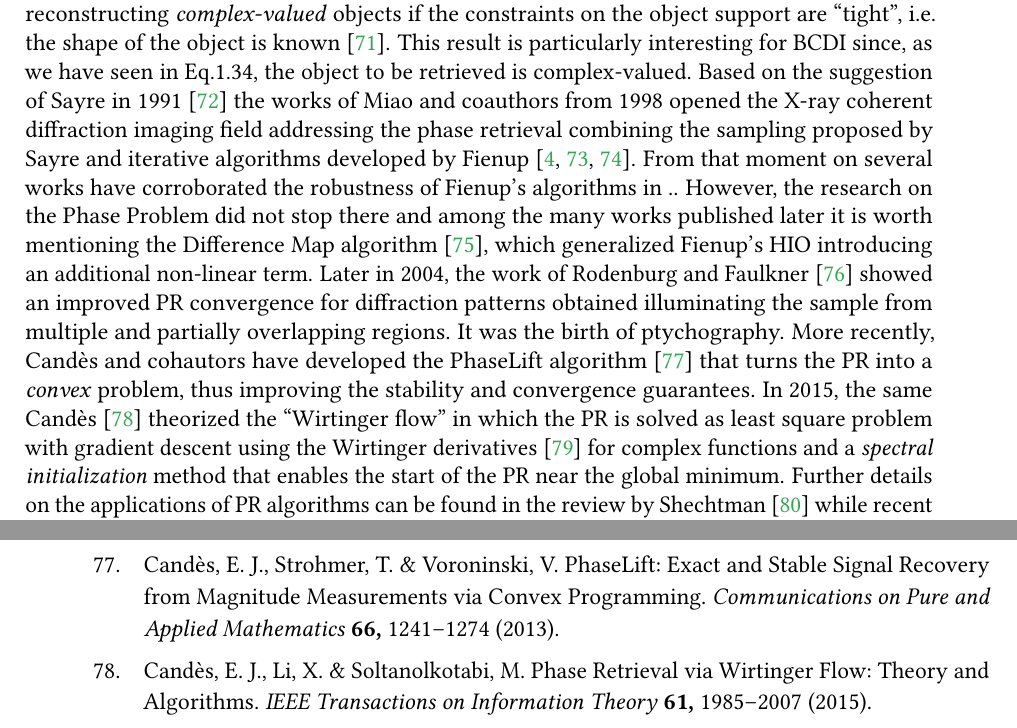
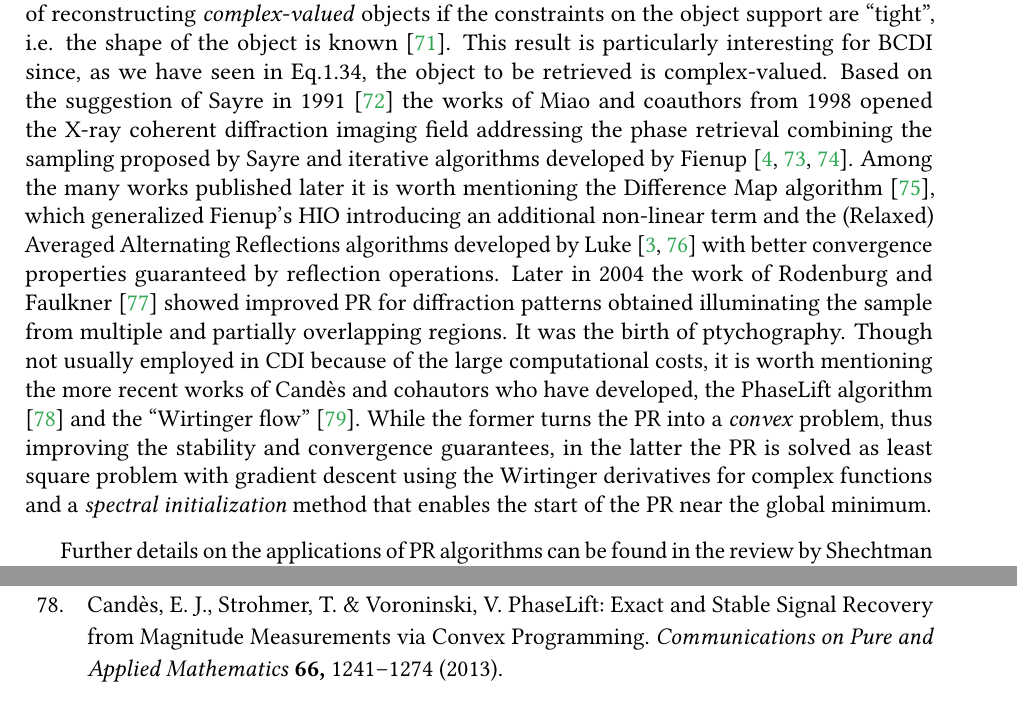
Before and after one commit to matteomasto/Thesis, a LaTeX thesis (manuscript.tex, which reads chapters/phase_problem.tex): two parts of pages 34 and 185 of 195 before the commit and two parts of pages 34 and 186 of 195 after it, joined at a grey line, cut so that both start at the same text. Compiled offline with pdfLaTeX.

Commit message:
corrections

```diff
--- a/chapters/phase_problem.tex
+++ b/chapters/phase_problem.tex
@@ -35,22 +35,24 @@ is known \cite{Fienup1987}. This result is particularly interesting for BCDI sin
 the object to be retrieved is complex-valued.
 Based on the suggestion of Sayre in 1991 \cite{sayre1991direct} the works of Miao and coauthors from 1998
 opened the X-ray coherent diffraction imaging field addressing the phase retrieval combining the sampling proposed by Sayre and
-iterative algorithms developed by Fienup \cite{Miao1998, Miao1999, Miao2000}.
-From that moment on several works have corroborated the robustness of Fienup's algorithms in ..
-However, the research on the Phase Problem did not stop there and among the many works published later it is worth
+iterative algorithms developed by Fienup \cite{Miao1998, Miao1999, Miao2000}. Among the many works published later it is worth
 mentioning the Difference Map algorithm \cite{Elser2003}, which generalized Fienup's HIO introducing an additional
-non-linear term. Later in 2004, the work of Rodenburg and Faulkner \cite{RodenburgFaulkner2004} showed an improved
-PR convergence for diffraction patterns obtained illuminating the sample from multiple and partially overlapping regions.
-It was the birth of ptychography. More recently, Cand{\`e}s and cohautors have developed the PhaseLift algorithm \cite{CandesStrohmerVoroninski2013}
-that turns the PR into a \textit{convex} problem, thus improving the stability and convergence guarantees. In 2015, the same
-Cand{\`e}s \cite{CandesLiSoltanolkotabi2015} theorized the ``Wirtinger flow'' in which the PR is solved as least square
-problem with gradient descent using the Wirtinger derivatives \cite{Wirtinger1927} for complex functions and a \textit{spectral initialization}
-method that enables the start of the PR near the global minimum. Further details on the applications of PR algorithms
+non-linear term and the (Relaxed) Averaged Alternating Reflections algorithms developed by Luke \cite{AAR_2004, Luke_2004}
+with better convergence properties guaranteed by reflection operations. Later in 2004 the work of Rodenburg and Faulkner
+\cite{RodenburgFaulkner2004} showed improved
+PR for diffraction patterns obtained illuminating the sample from multiple and partially overlapping regions.
+It was the birth of ptychography. Though not usually employed in CDI because of the
+large computational costs, it is worth mentioning the more recent works of Cand{\`e}s and cohautors who have developed,
+the PhaseLift algorithm \cite{CandesStrohmerVoroninski2013} and the ``Wirtinger flow'' \cite{Wirtinger1927}. While the
+former turns the PR into a \textit{convex} problem, thus improving the stability and convergence guarantees, in the latter
+the PR is solved as least square problem with gradient descent using the Wirtinger derivatives for complex functions
+and a \textit{spectral initialization} method that enables the start of the PR near the global minimum.
+
+Further details on the applications of PR algorithms
 can be found in the review by Shechtman \cite{Miao_2015ReviewPhaseRetrieval} while recent developments and theoretical
 insights can be found in the work of Fannjiang and Strohmer \cite{Fannjiang2020}.
 
 Here we will present first the sampling condition and the main alternating projections algorithms
-% and a gradient descent based perspective on the PR.
 
 \section{Oversampling}\label{sec:oversampling}
 
```
Also changed, not shown: chapters/BCDI.tex (+1 -1 lines), manuscript.bbl, 3 other files.
